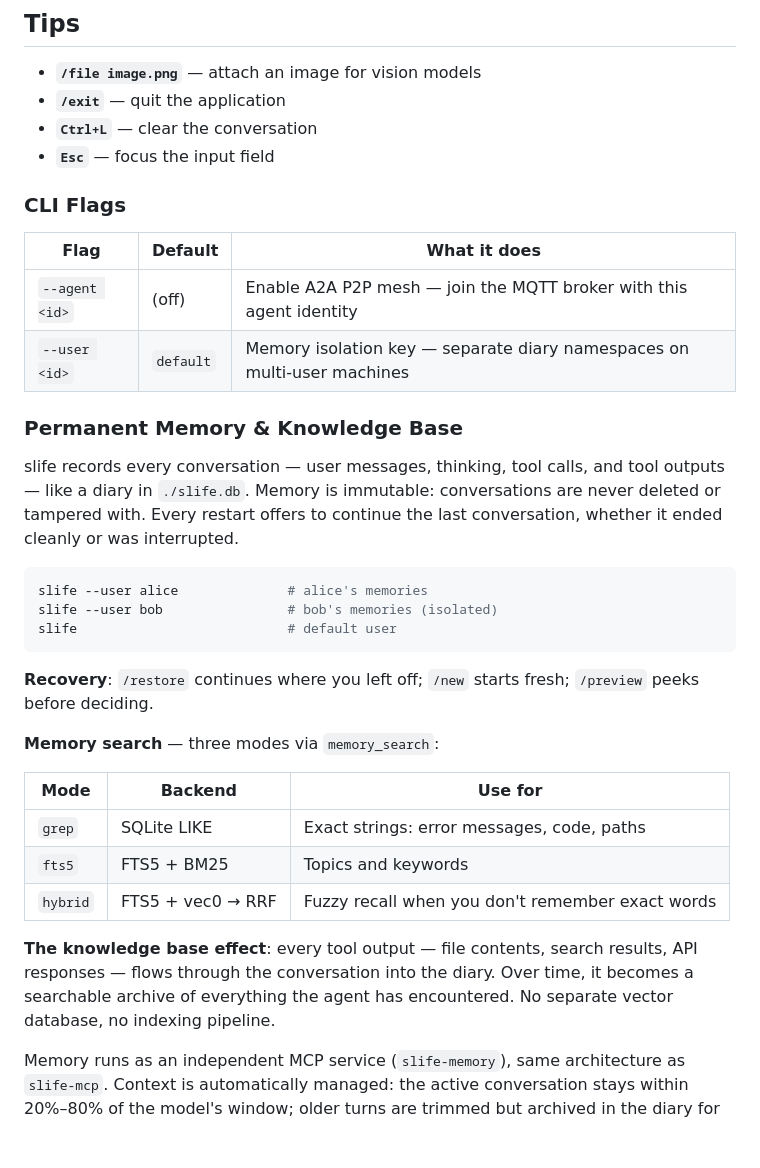
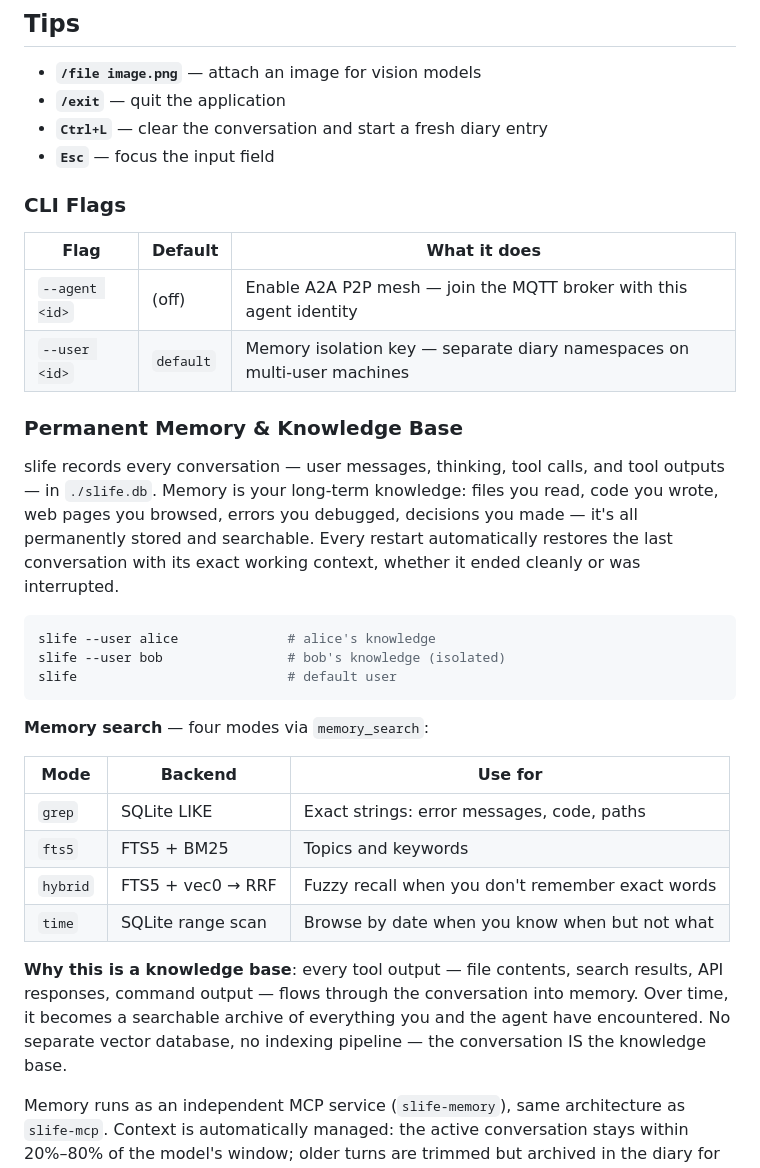
Before and after one commit to juzcn/slife, a Markdown page: README.md, the part around the change. Rendered like a GitHub page; blank space fills up the shorter version.

````diff
--- a/README.md
+++ b/README.md
@@ -87,7 +87,7 @@ When `--agent` is provided the agent identity flows through the entire UI:
 
 - **`/file image.png`** — attach an image for vision models
 - **`/exit`** — quit the application
-- **`Ctrl+L`** — clear the conversation
+- **`Ctrl+L`** — clear the conversation and start a fresh diary entry
 - **`Esc`** — focus the input field
 
 ### CLI Flags
@@ -99,25 +99,24 @@ When `--agent` is provided the agent identity flows through the entire UI:
 
 ### Permanent Memory & Knowledge Base
 
-slife records every conversation — user messages, thinking, tool calls, and tool outputs — like a diary in `./slife.db`. Memory is immutable: conversations are never deleted or tampered with. Every restart offers to continue the last conversation, whether it ended cleanly or was interrupted.
+slife records every conversation — user messages, thinking, tool calls, and tool outputs — in `./slife.db`. Memory is your long-term knowledge: files you read, code you wrote, web pages you browsed, errors you debugged, decisions you made — it's all permanently stored and searchable. Every restart automatically restores the last conversation with its exact working context, whether it ended cleanly or was interrupted.
 
 ```bash
-slife --user alice              # alice's memories
-slife --user bob                # bob's memories (isolated)
+slife --user alice              # alice's knowledge
+slife --user bob                # bob's knowledge (isolated)
 slife                           # default user
 ```
 
-**Recovery**: `/restore` continues where you left off; `/new` starts fresh; `/preview` peeks before deciding.
-
-**Memory search** — three modes via `memory_search`:
+**Memory search** — four modes via `memory_search`:
 
 | Mode | Backend | Use for |
 |---|---|---|
 | `grep` | SQLite LIKE | Exact strings: error messages, code, paths |
 | `fts5` | FTS5 + BM25 | Topics and keywords |
 | `hybrid` | FTS5 + vec0 → RRF | Fuzzy recall when you don't remember exact words |
+| `time` | SQLite range scan | Browse by date when you know when but not what |
 
-**The knowledge base effect**: every tool output — file contents, search results, API responses — flows through the conversation into the diary. Over time, it becomes a searchable archive of everything the agent has encountered. No separate vector database, no indexing pipeline.
+**Why this is a knowledge base**: every tool output — file contents, search results, API responses, command output — flows through the conversation into memory. Over time, it becomes a searchable archive of everything you and the agent have encountered. No separate vector database, no indexing pipeline — the conversation IS the knowledge base.
 
 Memory runs as an independent MCP service (`slife-memory`), same architecture as `slife-mcp`. Context is automatically managed: the active conversation stays within 20%–80% of the model's window; older turns are trimmed but archived in the diary for later recall. See [DESIGN.md](DESIGN.md#permanent-memory-slifememory) for full architecture.
 
````
Also changed, not shown: DESIGN.md (+24 -27 lines).
